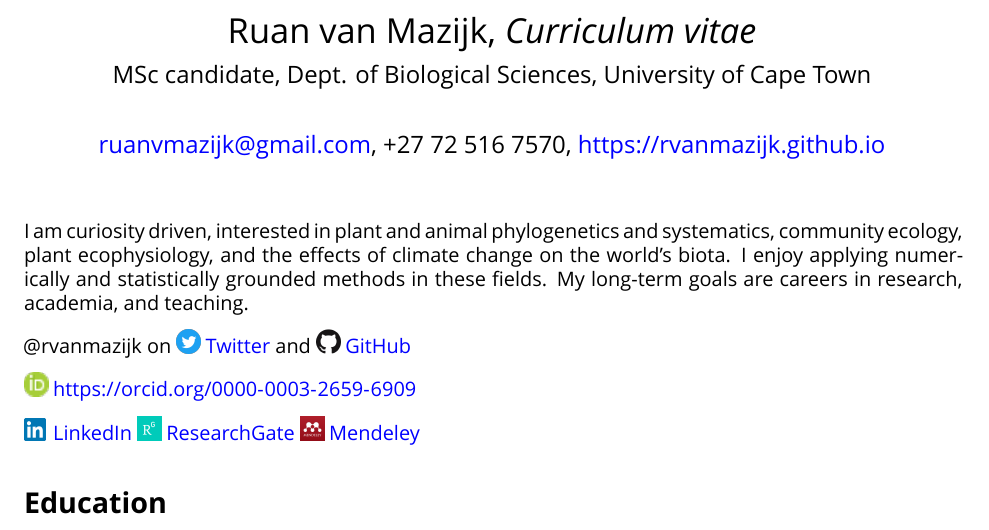
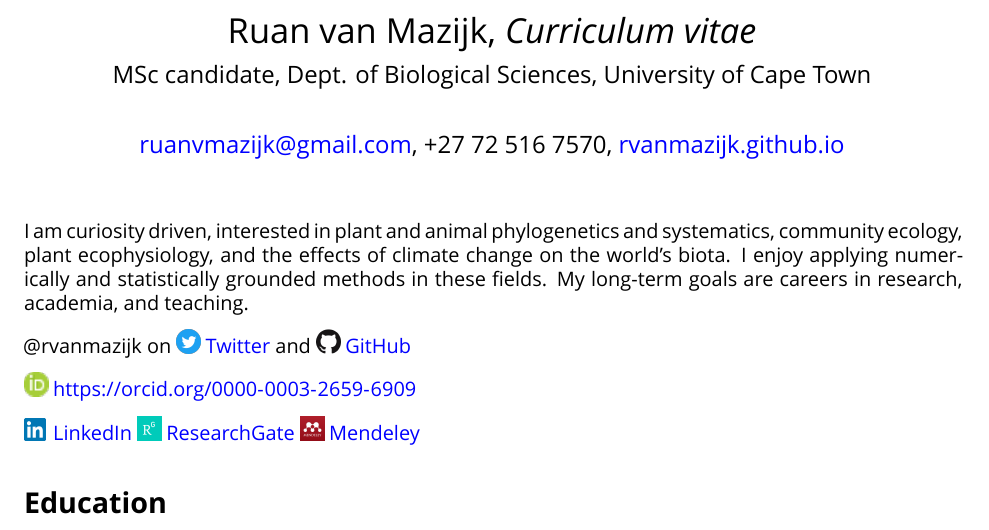
Before and after one commit to rvanmazijk/cv, an R Markdown document (RvanMazijk_CV_full.Rmd): part of page 1 of 4, cut so that both start at the same text. Rendered offline with R 4.5, knitr and Pandoc, then LaTeX, with nearby package versions; a font, LaTeX package, included part or bibliography that could not be used is replaced or left out.

Commit message:
Edit website kink display

```diff
--- a/RvanMazijk_CV_full.Rmd
+++ b/RvanMazijk_CV_full.Rmd
@@ -1,7 +1,7 @@
 ---
 title: "Ruan van Mazijk, *Curriculum vitae*"
 subtitle: "MSc candidate, Dept. of Biological Sciences, University of Cape Town"
-author: "<ruanvmazijk@gmail.com>, +27 72 516 7570, <https://rvanmazijk.github.io>"
+author: "<ruanvmazijk@gmail.com>, +27 72 516 7570, [rvanmazijk.github.io](https://rvanmazijk.github.io)"
 output:
   pdf_document:
     latex_engine: xelatex
```
